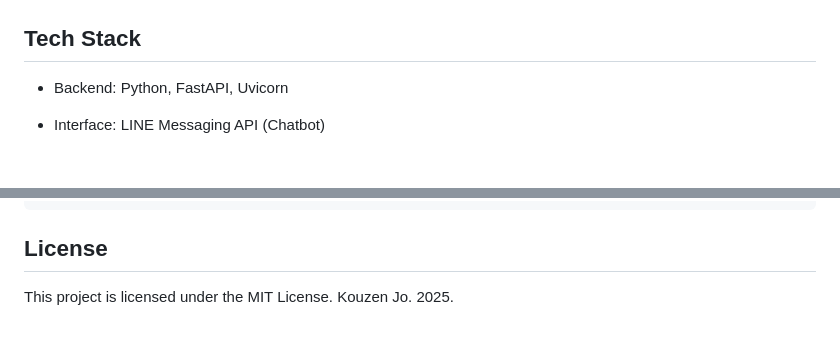
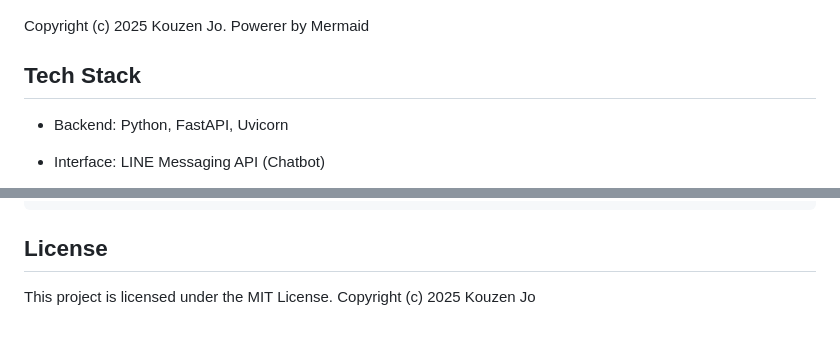
Before and after one commit to Joe-Xuu/sfc-o2o-poc, a Markdown page: README.md, 2 parts joined by grey strips. GitHub-like rendering; blank space fills up the shorter version.

````diff
--- a/README.md
+++ b/README.md
@@ -42,5 +48,6 @@ graph TD
     end
 ```
+Copyright (c) 2025 Kouzen Jo. Powerer by Mermaid
 
 ## Tech Stack
 - Backend: Python, FastAPI, Uvicorn
@@ -149,4 +156,4 @@ GET	/api/cron/check_overdue	Trigger this manually or via a cron job service (e.g
 
 ## License
 This project is licensed under the MIT License.
-Kouzen Jo. 2025.
+Copyright (c) 2025 Kouzen Jo
````
Also changed, not shown: other parts of README.md (+7 -1 lines).
